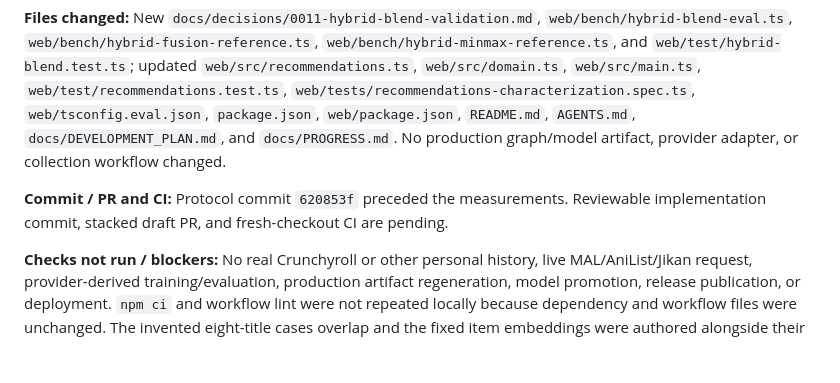
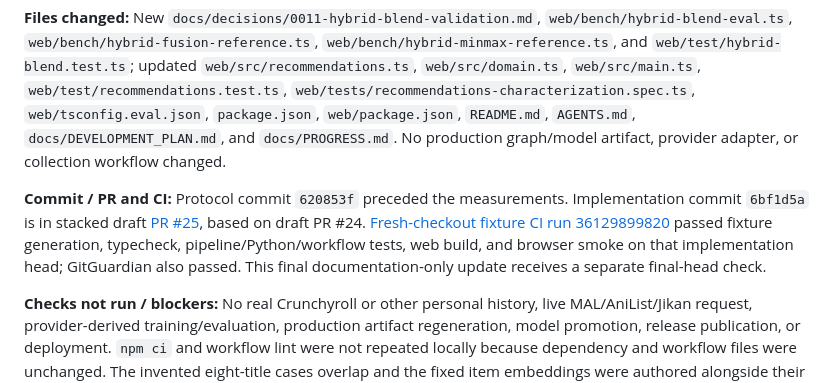
Before and after one commit to OptimumAF/WhatAnimeShouldIWatch, a Markdown page: docs/PROGRESS.md, the part around the change. Drawn GitHub-style; blank space fills up the shorter version.

Commit message:
Record M4.6 PR fixture CI evidence

```diff
--- a/docs/PROGRESS.md
+++ b/docs/PROGRESS.md
@@ -485,7 +485,7 @@
 
 **Files changed:** New `docs/decisions/0011-hybrid-blend-validation.md`, `web/bench/hybrid-blend-eval.ts`, `web/bench/hybrid-fusion-reference.ts`, `web/bench/hybrid-minmax-reference.ts`, and `web/test/hybrid-blend.test.ts`; updated `web/src/recommendations.ts`, `web/src/domain.ts`, `web/src/main.ts`, `web/test/recommendations.test.ts`, `web/tests/recommendations-characterization.spec.ts`, `web/tsconfig.eval.json`, `package.json`, `web/package.json`, `README.md`, `AGENTS.md`, `docs/DEVELOPMENT_PLAN.md`, and `docs/PROGRESS.md`. No production graph/model artifact, provider adapter, or collection workflow changed.
 
-**Commit / PR and CI:** Protocol commit `620853f` preceded the measurements. Reviewable implementation commit, stacked draft PR, and fresh-checkout CI are pending.
+**Commit / PR and CI:** Protocol commit `620853f` preceded the measurements. Implementation commit `6bf1d5a` is in stacked draft [PR #25](https://github.com/OptimumAF/WhatAnimeShouldIWatch/pull/25), based on draft PR #24. [Fresh-checkout fixture CI run 36129899820](https://github.com/OptimumAF/WhatAnimeShouldIWatch/actions/runs/36129899820) passed fixture generation, typecheck, pipeline/Python/workflow tests, web build, and browser smoke on that implementation head; GitGuardian also passed. This final documentation-only update receives a separate final-head check.
 
 **Checks not run / blockers:** No real Crunchyroll or other personal history, live MAL/AniList/Jikan request, provider-derived training/evaluation, production artifact regeneration, model promotion, release publication, or deployment. `npm ci` and workflow lint were not repeated locally because dependency and workflow files were unchanged. The invented eight-title cases overlap and the fixed item embeddings were authored alongside their ratings; this validates local serving behavior but cannot establish a production lift or calibration. Decision 0001's source/use holds remain. M5.1–M5.7 still require permitted split-first, leakage-checked evaluation. M4.7–M4.8 and the M4 exit gate remain open.
 
```
Also changed, not shown: docs/DEVELOPMENT_PLAN.md (+1 -1 lines).
